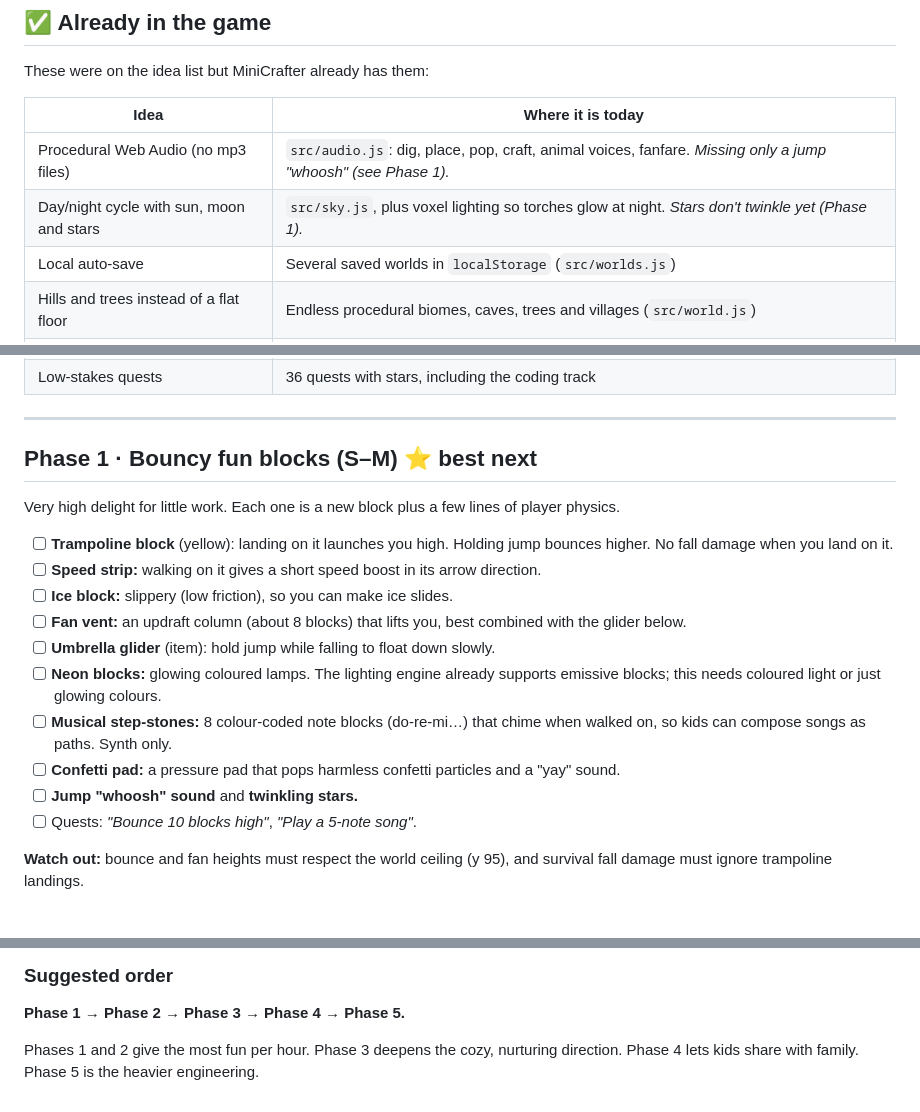
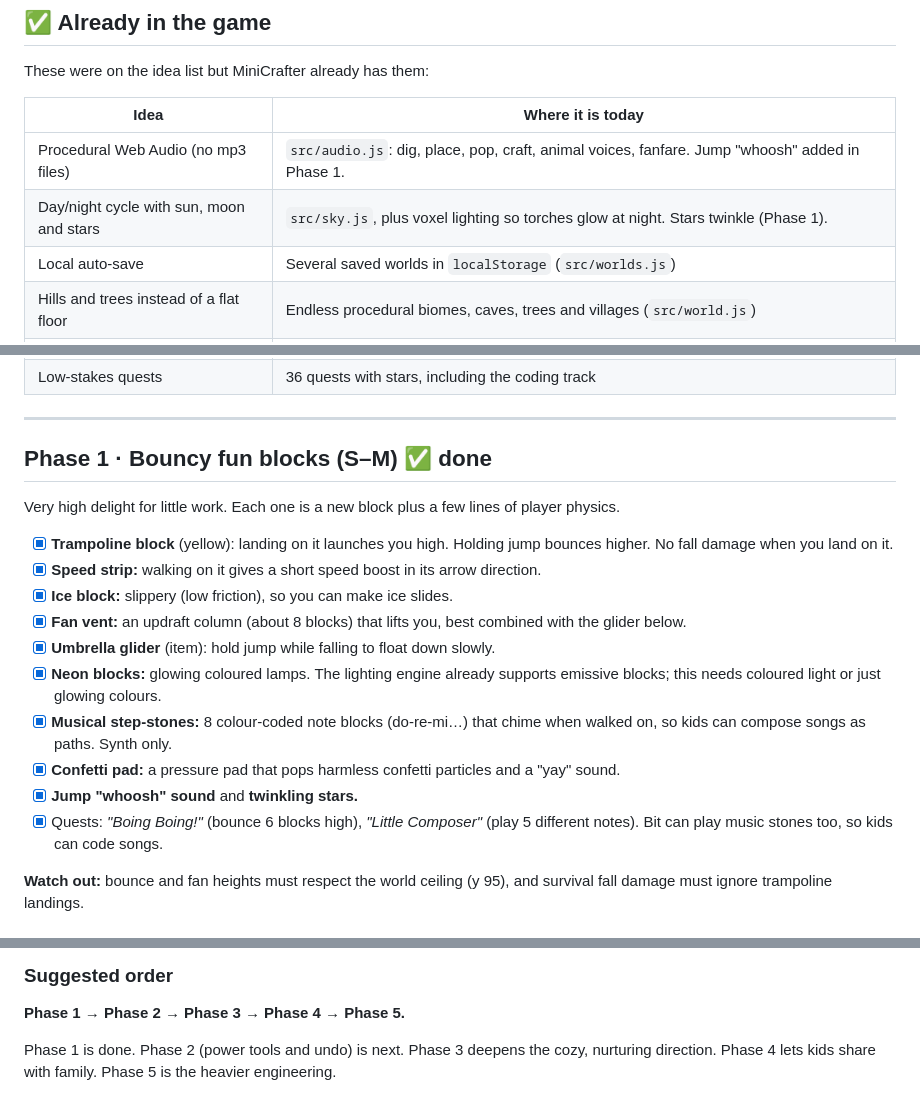
Before and after one commit to Dynamic-Web-Lab/MiniCrafter, a Markdown page: ROADMAP.md, 3 parts joined by grey strips. Rendered like a GitHub page.

```diff
--- a/ROADMAP.md
+++ b/ROADMAP.md
@@ -12,8 +12,8 @@ These were on the idea list but MiniCrafter already has them:
 
 | Idea | Where it is today |
 |---|---|
-| Procedural Web Audio (no mp3 files) | `src/audio.js`: dig, place, pop, craft, animal voices, fanfare. *Missing only a jump "whoosh" (see Phase 1).* |
-| Day/night cycle with sun, moon and stars | `src/sky.js`, plus voxel lighting so torches glow at night. *Stars don't twinkle yet (Phase 1).* |
+| Procedural Web Audio (no mp3 files) | `src/audio.js`: dig, place, pop, craft, animal voices, fanfare. Jump "whoosh" added in Phase 1. |
+| Day/night cycle with sun, moon and stars | `src/sky.js`, plus voxel lighting so torches glow at night. Stars twinkle (Phase 1). |
 | Local auto-save | Several saved worlds in `localStorage` (`src/worlds.js`) |
 | Hills and trees instead of a flat floor | Endless procedural biomes, caves, trees and villages (`src/world.js`) |
 | Fast on Chromebooks and low-end laptops | Chunk meshing (1 draw call per chunk layer, not 1 mesh per block), lower default view distance on tablets. *More in Phase 5.* |
@@ -23,20 +23,20 @@ These were on the idea list but MiniCrafter already has them:
 
 ---
 
-## Phase 1 · Bouncy fun blocks (S–M) ⭐ best next
+## Phase 1 · Bouncy fun blocks (S–M) ✅ done
 
 Very high delight for little work. Each one is a new block plus a few lines of player physics.
 
-- [ ] **Trampoline block** (yellow): landing on it launches you high. Holding jump bounces higher. No fall damage when you land on it.
-- [ ] **Speed strip:** walking on it gives a short speed boost in its arrow direction.
-- [ ] **Ice block:** slippery (low friction), so you can make ice slides.
-- [ ] **Fan vent:** an updraft column (about 8 blocks) that lifts you, best combined with the glider below.
-- [ ] **Umbrella glider** (item): hold jump while falling to float down slowly.
-- [ ] **Neon blocks:** glowing coloured lamps. The lighting engine already supports emissive blocks; this needs coloured light or just glowing colours.
-- [ ] **Musical step-stones:** 8 colour-coded note blocks (do-re-mi…) that chime when walked on, so kids can compose songs as paths. Synth only.
-- [ ] **Confetti pad:** a pressure pad that pops harmless confetti particles and a "yay" sound.
-- [ ] **Jump "whoosh" sound** and **twinkling stars.**
-- [ ] Quests: *"Bounce 10 blocks high"*, *"Play a 5-note song"*.
+- [x] **Trampoline block** (yellow): landing on it launches you high. Holding jump bounces higher. No fall damage when you land on it.
+- [x] **Speed strip:** walking on it gives a short speed boost in its arrow direction.
+- [x] **Ice block:** slippery (low friction), so you can make ice slides.
+- [x] **Fan vent:** an updraft column (about 8 blocks) that lifts you, best combined with the glider below.
+- [x] **Umbrella glider** (item): hold jump while falling to float down slowly.
+- [x] **Neon blocks:** glowing coloured lamps. The lighting engine already supports emissive blocks; this needs coloured light or just glowing colours.
+- [x] **Musical step-stones:** 8 colour-coded note blocks (do-re-mi…) that chime when walked on, so kids can compose songs as paths. Synth only.
+- [x] **Confetti pad:** a pressure pad that pops harmless confetti particles and a "yay" sound.
+- [x] **Jump "whoosh" sound** and **twinkling stars.**
+- [x] Quests: *"Boing Boing!"* (bounce 6 blocks high), *"Little Composer"* (play 5 different notes). Bit can play music stones too, so kids can code songs.
 
 **Watch out:** bounce and fan heights must respect the world ceiling (y 95), and survival fall damage must ignore trampoline landings.
 
@@ -104,4 +104,4 @@ Nurturing instead of fighting. This fits the kid-safe direction perfectly.
 
 **Phase 1 → Phase 2 → Phase 3 → Phase 4 → Phase 5.**
 
-Phases 1 and 2 give the most fun per hour. Phase 3 deepens the cozy, nurturing direction. Phase 4 lets kids share with family. Phase 5 is the heavier engineering.
+Phase 1 is done. Phase 2 (power tools and undo) is next. Phase 3 deepens the cozy, nurturing direction. Phase 4 lets kids share with family. Phase 5 is the heavier engineering.
```
Also changed, not shown: README.md (+13 -4 lines), docs/screenshots/funblocks.jpg (added), 12 other files.
